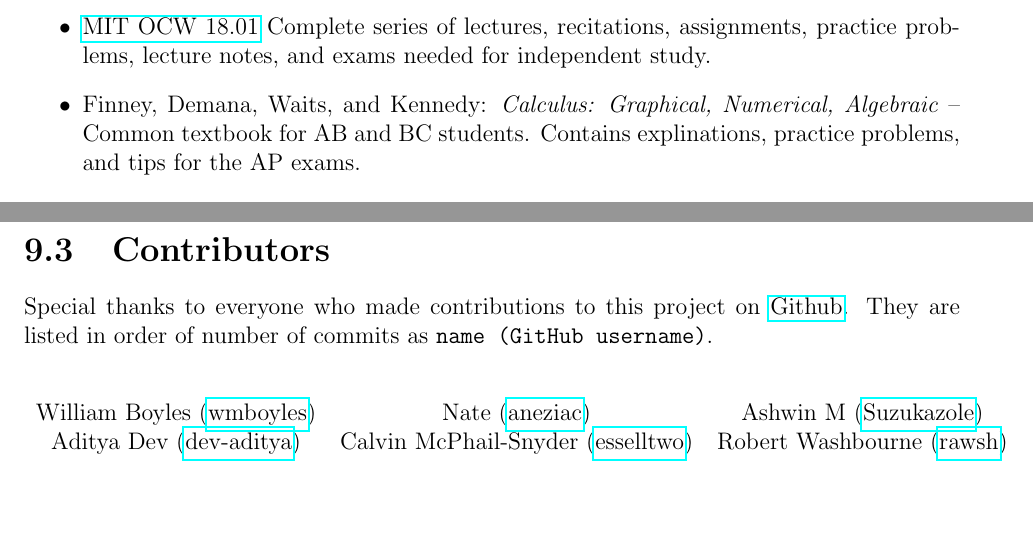
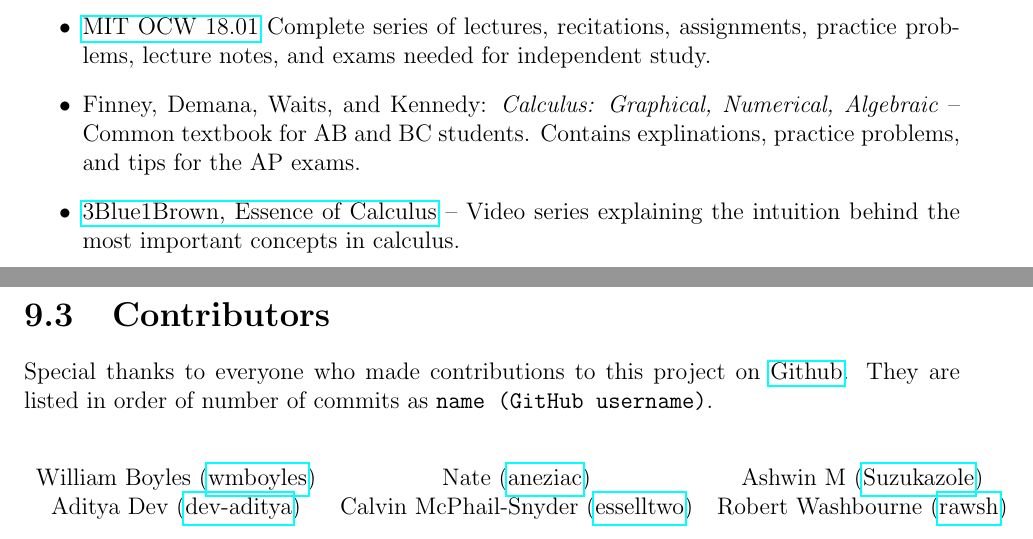
Before and after one commit to wmboyles/Math-Summaries, a LaTeX thesis (calc/main.tex, which reads calc/additional_materials/online_resources.tex): two parts of pages 172 and 173 of 173, joined at a grey line, cut so that both start at the same text, the shorter picture padded with empty space. Compiled offline with pdfLaTeX.

Commit message:
add esssence of calculus to resources list

```diff
--- a/calc/additional_materials/online_resources.tex
+++ b/calc/additional_materials/online_resources.tex
@@ -10,4 +10,5 @@ Most are freely available online.
 	\item \href{https://ocw.mit.edu/courses/mathematics/18-01sc-single-variable-calculus-fall-2010/}{MIT OCW 18.01} Complete series of lectures, recitations, assignments, practice problems, lecture notes, and exams needed for independent study.
 	\item Finney, Demana, Waits, and Kennedy: \textit{Calculus: Graphical, Numerical, Algebraic} -- Common textbook for AB and BC students.
 		Contains explinations, practice problems, and tips for the AP exams.
+	\item \href{https://www.youtube.com/playlist?list=PLZHQObOWTQDMsr9K-rj53DwVRMYO3t5Yr}{3Blue1Brown, Essence of Calculus} -- Video series explaining the intuition behind the most important concepts in calculus.
 \end{itemize}
```
Also changed, not shown: calc/main.pdf.
